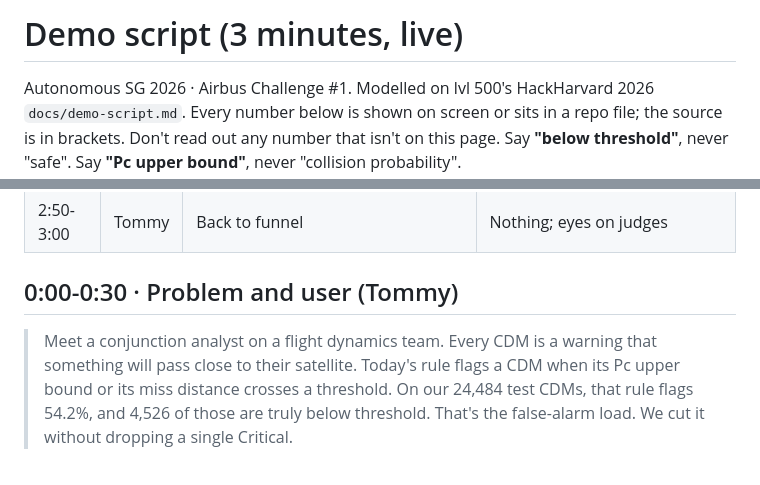
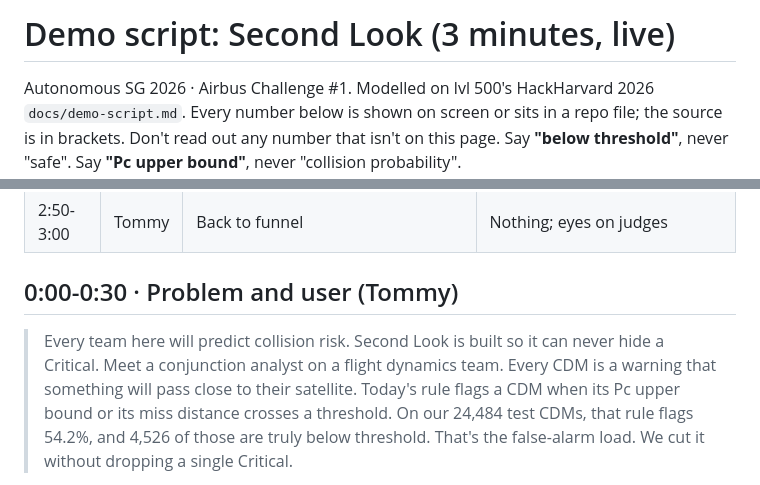
Before and after one commit to tommyquak/autohack, a Markdown page: docs/demo-script.md, 2 parts joined by grey strips. Rendered like a GitHub page.

```diff
--- a/docs/demo-script.md
+++ b/docs/demo-script.md
@@ -1,4 +1,4 @@
-# Demo script (3 minutes, live)
+# Demo script: Second Look (3 minutes, live)
 
 Autonomous SG 2026 · Airbus Challenge #1. Modelled on lvl 500's HackHarvard 2026 `docs/demo-script.md`.
 Every number below is shown on screen or sits in a repo file; the source is in brackets. Don't read out any number that isn't on this page.
@@ -17,6 +17,7 @@ Say **"below threshold"**, never "safe". Say **"Pc upper bound"**, never "collis
 
 ## 0:00-0:30 · Problem and user (Tommy)
 
+> Every team here will predict collision risk. Second Look is built so it can never hide a Critical.
 > Meet a conjunction analyst on a flight dynamics team. Every CDM is a warning that something will pass close to their
 > satellite. Today's rule flags a CDM when its Pc upper bound or its miss distance crosses a threshold. On our 24,484 test
 > CDMs, that rule flags 54.2%, and 4,526 of those are truly below threshold. That's the false-alarm load. We cut it without
```
Also changed, not shown: README.md (+8 -3 lines).
